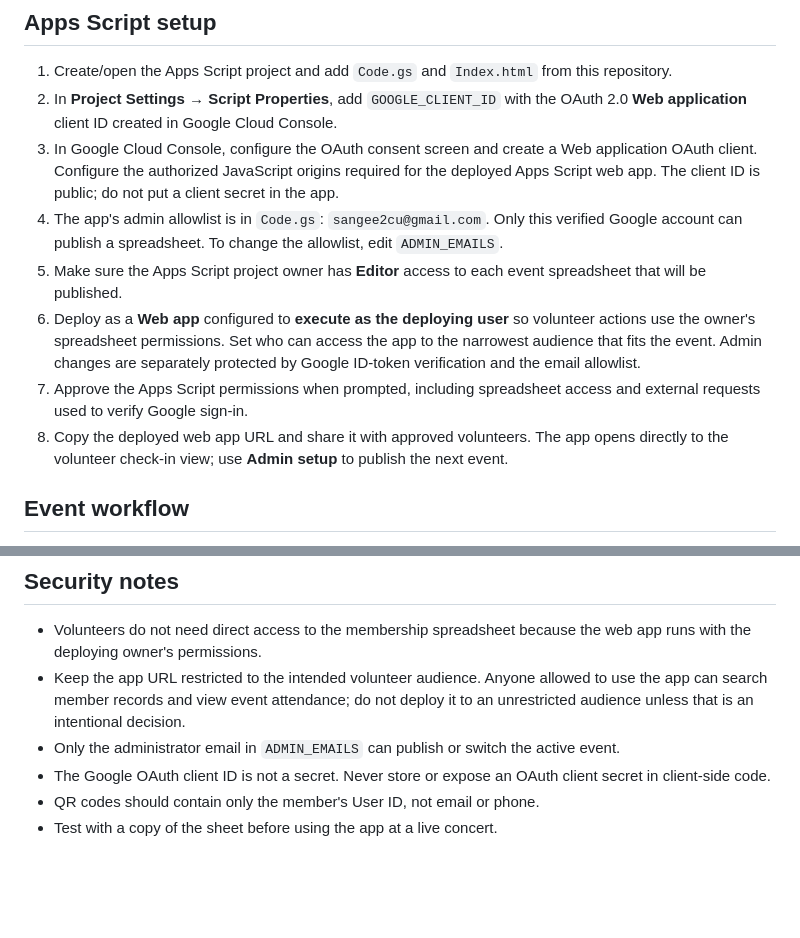
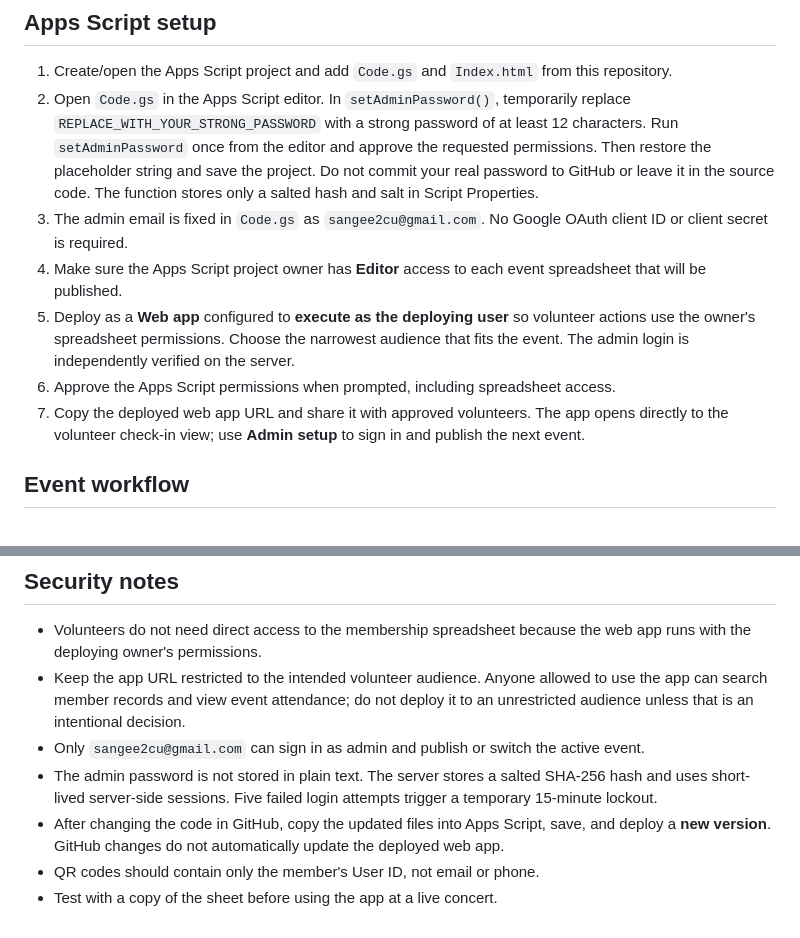
Before and after one commit to sangee2cu/sifaa-checkin, a Markdown page: README.md, 2 parts joined by grey strips. Rendered like a GitHub page; blank space fills up the shorter version.

Commit message:
Document email/password admin setup and remove OAuth instructions

```diff
--- a/README.md
+++ b/README.md
@@ -16,13 +16,12 @@ The app also recognizes optional columns `Email`, `Phone`, `Membership level`, a
 ## Apps Script setup
 
 1. Create/open the Apps Script project and add `Code.gs` and `Index.html` from this repository.
-2. In **Project Settings → Script Properties**, add `GOOGLE_CLIENT_ID` with the OAuth 2.0 **Web application** client ID created in Google Cloud Console.
-3. In Google Cloud Console, configure the OAuth consent screen and create a Web application OAuth client. Configure the authorized JavaScript origins required for the deployed Apps Script web app. The client ID is public; do not put a client secret in the app.
-4. The app's admin allowlist is in `Code.gs`: `sangee2cu@gmail.com`. Only this verified Google account can publish a spreadsheet. To change the allowlist, edit `ADMIN_EMAILS`.
-5. Make sure the Apps Script project owner has **Editor** access to each event spreadsheet that will be published.
-6. Deploy as a **Web app** configured to **execute as the deploying user** so volunteer actions use the owner's spreadsheet permissions. Set who can access the app to the narrowest audience that fits the event. Admin changes are separately protected by Google ID-token verification and the email allowlist.
-7. Approve the Apps Script permissions when prompted, including spreadsheet access and external requests used to verify Google sign-in.
-8. Copy the deployed web app URL and share it with approved volunteers. The app opens directly to the volunteer check-in view; use **Admin setup** to publish the next event.
+2. Open `Code.gs` in the Apps Script editor. In `setAdminPassword()`, temporarily replace `REPLACE_WITH_YOUR_STRONG_PASSWORD` with a strong password of at least 12 characters. Run `setAdminPassword` once from the editor and approve the requested permissions. Then restore the placeholder string and save the project. Do not commit your real password to GitHub or leave it in the source code. The function stores only a salted hash and salt in Script Properties.
+3. The admin email is fixed in `Code.gs` as `sangee2cu@gmail.com`. No Google OAuth client ID or client secret is required.
+4. Make sure the Apps Script project owner has **Editor** access to each event spreadsheet that will be published.
+5. Deploy as a **Web app** configured to **execute as the deploying user** so volunteer actions use the owner's spreadsheet permissions. Choose the narrowest audience that fits the event. The admin login is independently verified on the server.
+6. Approve the Apps Script permissions when prompted, including spreadsheet access.
+7. Copy the deployed web app URL and share it with approved volunteers. The app opens directly to the volunteer check-in view; use **Admin setup** to sign in and publish the next event.
 
 ## Event workflow
 
@@ -37,7 +36,8 @@ The app also recognizes optional columns `Email`, `Phone`, `Membership level`, a
 
 - Volunteers do not need direct access to the membership spreadsheet because the web app runs with the deploying owner's permissions.
 - Keep the app URL restricted to the intended volunteer audience. Anyone allowed to use the app can search member records and view event attendance; do not deploy it to an unrestricted audience unless that is an intentional decision.
-- Only the administrator email in `ADMIN_EMAILS` can publish or switch the active event.
-- The Google OAuth client ID is not a secret. Never store or expose an OAuth client secret in client-side code.
+- Only `sangee2cu@gmail.com` can sign in as admin and publish or switch the active event.
+- The admin password is not stored in plain text. The server stores a salted SHA-256 hash and uses short-lived server-side sessions. Five failed login attempts trigger a temporary 15-minute lockout.
+- After changing the code in GitHub, copy the updated files into Apps Script, save, and deploy a **new version**. GitHub changes do not automatically update the deployed web app.
 - QR codes should contain only the member's User ID, not email or phone.
 - Test with a copy of the sheet before using the app at a live concert.
```
